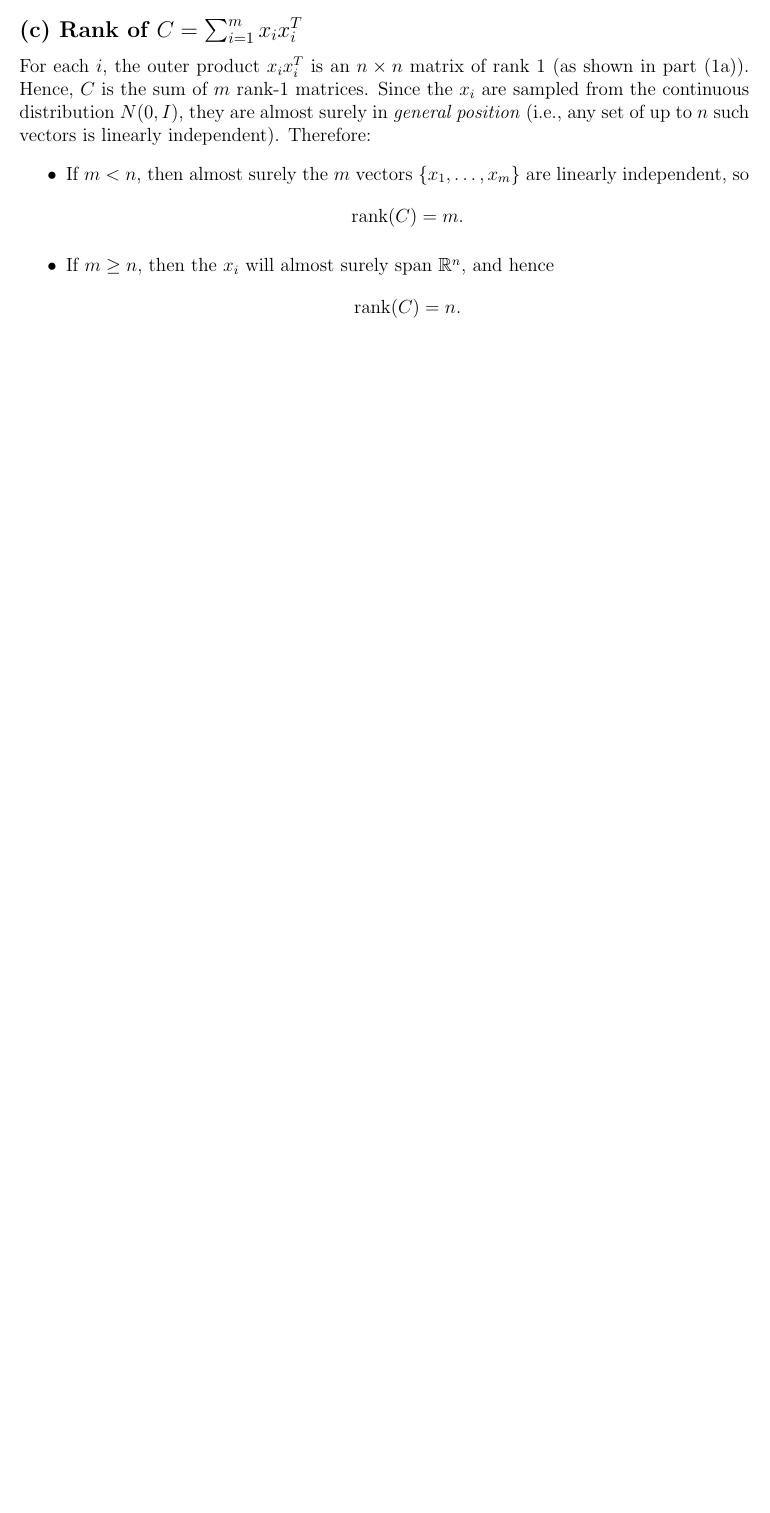
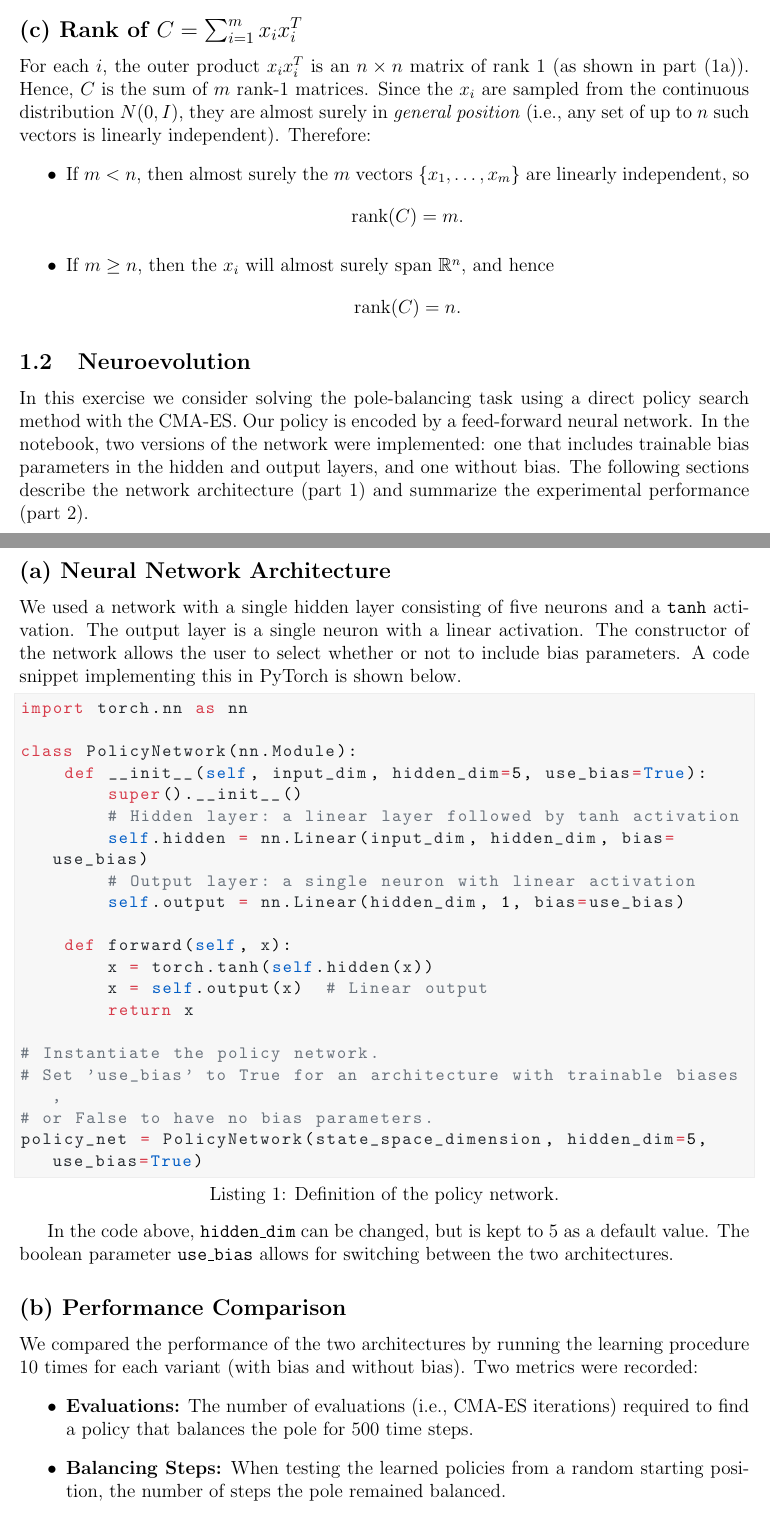
Before and after one commit to davide-marchi/Online-and-Reinforcement-Learning, a LaTeX problem sheet (Home Assignment 3/OReL HA3 Davide Marchi.tex, which reads Home Assignment 3/1.tex): part of page 4 of 4 before the commit and two parts of pages 4 and 5 of 6 after it, the two joined at a grey line, cut so that both start at the same text, the shorter picture padded with empty space. Compiled offline with pdfLaTeX.

Commit message:
Completed exercise 1.2

```diff
--- a/Home Assignment 3/1.tex
+++ b/Home Assignment 3/1.tex
@@ -113,3 +113,41 @@ For each $i$, the outer product $x_i x_i^T$ is an $n\times n$ matrix of rank 1 (
     \operatorname{rank}(C)=n.
     \]
 \end{itemize}
+
+\subsection{Neuroevolution}
+
+In this exercise we consider solving the pole-balancing task using a direct policy search method with the CMA-ES. Our policy is encoded by a feed-forward neural network. In the notebook, two versions of the network were implemented: one that includes trainable bias parameters in the hidden and output layers, and one without bias. The following sections describe the network architecture (part 1) and summarize the experimental performance (part 2).
+
+\subsection*{(a) Neural Network Architecture}
+We used a network with a single hidden layer consisting of five neurons and a \texttt{tanh} activation. The output layer is a single neuron with a linear activation. The constructor of the network allows the user to select whether or not to include bias parameters. A code snippet implementing this in PyTorch is shown below.
+
+\begin{lstlisting}[language=Python, caption={Definition of the policy network.}, basicstyle=\ttfamily\small]
+import torch.nn as nn
+
+class PolicyNetwork(nn.Module):
+    def __init__(self, input_dim, hidden_dim=5, use_bias=True):
+        super().__init__()
+        # Hidden layer: a linear layer followed by tanh activation
+        self.hidden = nn.Linear(input_dim, hidden_dim, bias=use_bias)
+        # Output layer: a single neuron with linear activation
+        self.output = nn.Linear(hidden_dim, 1, bias=use_bias)
+
+    def forward(self, x):
+        x = torch.tanh(self.hidden(x))
+        x = self.output(x)  # Linear output
+        return x
+
+# Instantiate the policy network.
+# Set 'use_bias' to True for an architecture with trainable biases,
+# or False to have no bias parameters.
+policy_net = PolicyNetwork(state_space_dimension, hidden_dim=5, use_bias=True)
+\end{lstlisting}
+
+In the code above, \texttt{hidden\_dim} can be changed, but is kept to 5 as a default value. The boolean parameter \texttt{use\_bias} allows for switching between the two architectures.
+
+\subsection*{(b) Performance Comparison}
+We compared the performance of the two architectures by running the learning procedure 10 times for each variant (with bias and without bias). Two metrics were recorded:
+\begin{itemize}
+    \item \textbf{Evaluations:} The number of evaluations (i.e., CMA-ES iterations) required to find a policy that balances the pole for 500 time steps.
+    \item \textbf{Balancing Steps:} When testing the learned policies from a random starting position, the number of steps the pole remained balanced.
+\end{itemize}
```
Also changed, not shown: Home Assignment 3/OReL HA3 Davide Marchi.pdf, Home Assignment 3/1.tex (26 more changed lines), 7 other files.
